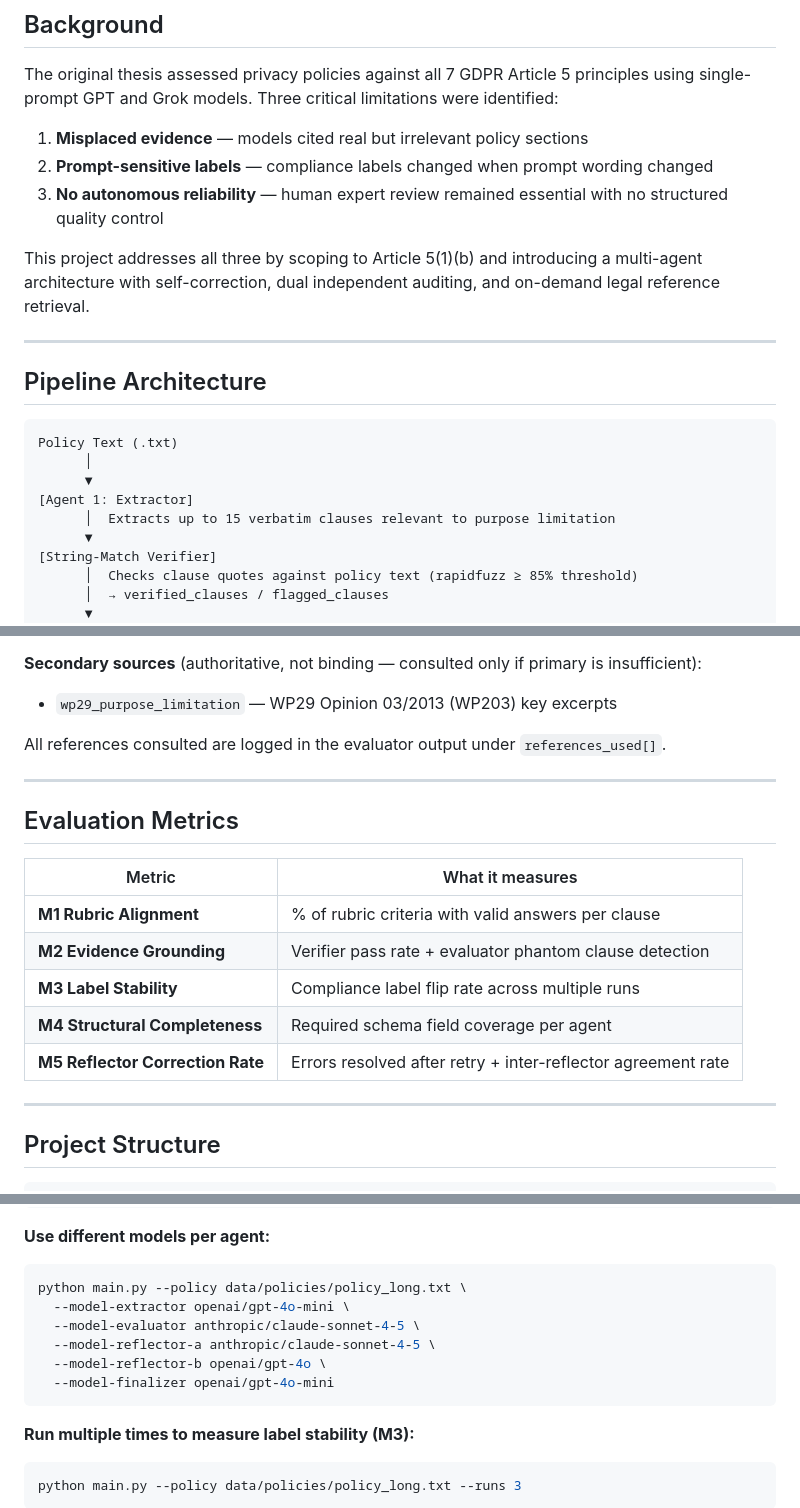
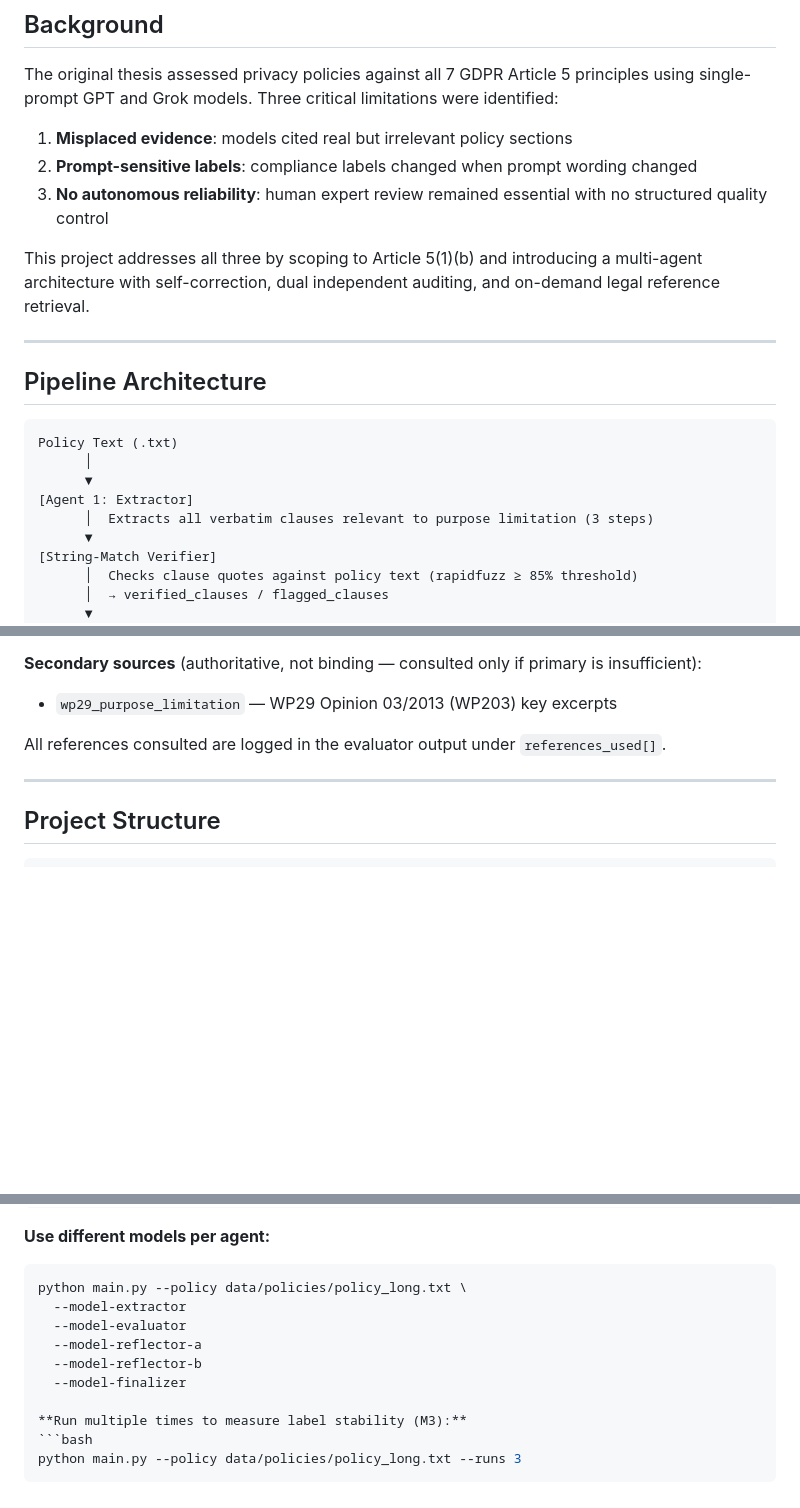
Before and after one commit to maederhkh/prompt2GDPR-v2, a Markdown page: README.md, 3 parts joined by grey strips. Rendered like a GitHub page; blank space fills up the shorter version.

````diff
--- a/README.md
+++ b/README.md
@@ -10,9 +10,9 @@ The system replaces single-prompt LLM evaluation with a structured 4-agent pipel
 
 The original thesis assessed privacy policies against all 7 GDPR Article 5 principles using single-prompt GPT and Grok models. Three critical limitations were identified:
 
-1. **Misplaced evidence** — models cited real but irrelevant policy sections
-2. **Prompt-sensitive labels** — compliance labels changed when prompt wording changed
-3. **No autonomous reliability** — human expert review remained essential with no structured quality control
+1. **Misplaced evidence**: models cited real but irrelevant policy sections
+2. **Prompt-sensitive labels**: compliance labels changed when prompt wording changed
+3. **No autonomous reliability**: human expert review remained essential with no structured quality control
 
 This project addresses all three by scoping to Article 5(1)(b) and introducing a multi-agent architecture with self-correction, dual independent auditing, and on-demand legal reference retrieval.
 
@@ -25,7 +25,7 @@ Policy Text (.txt)
       │
       ▼
 [Agent 1: Extractor]
-      │  Extracts up to 15 verbatim clauses relevant to purpose limitation
+      │  Extracts all verbatim clauses relevant to purpose limitation (3 steps)
       ▼
 [String-Match Verifier]
       │  Checks clause quotes against policy text (rapidfuzz ≥ 85% threshold)
@@ -84,18 +81,6 @@ All references consulted are logged in the evaluator output under `references_us
 
 ---
 
-## Evaluation Metrics
-
-| Metric | What it measures |
-|---|---|
-| **M1 Rubric Alignment** | % of rubric criteria with valid answers per clause |
-| **M2 Evidence Grounding** | Verifier pass rate + evaluator phantom clause detection |
-| **M3 Label Stability** | Compliance label flip rate across multiple runs |
-| **M4 Structural Completeness** | Required schema field coverage per agent |
-| **M5 Reflector Correction Rate** | Errors resolved after retry + inter-reflector agreement rate |
-
----
-
 ## Project Structure
 
 ```
@@ -179,12 +162,11 @@ python main.py --policy data/policies/policy_long.txt --model openai/gpt-4o
 **Use different models per agent:**
 ```bash
 python main.py --policy data/policies/policy_long.txt \
-  --model-extractor openai/gpt-4o-mini \
-  --model-evaluator anthropic/claude-sonnet-4-5 \
-  --model-reflector-a anthropic/claude-sonnet-4-5 \
-  --model-reflector-b openai/gpt-4o \
-  --model-finalizer openai/gpt-4o-mini
-```
+  --model-extractor
+  --model-evaluator
+  --model-reflector-a
+  --model-reflector-b
+  --model-finalizer
 
 **Run multiple times to measure label stability (M3):**
 ```bash
````
Also changed, not shown: other parts of README.md (+0 -5 lines).
